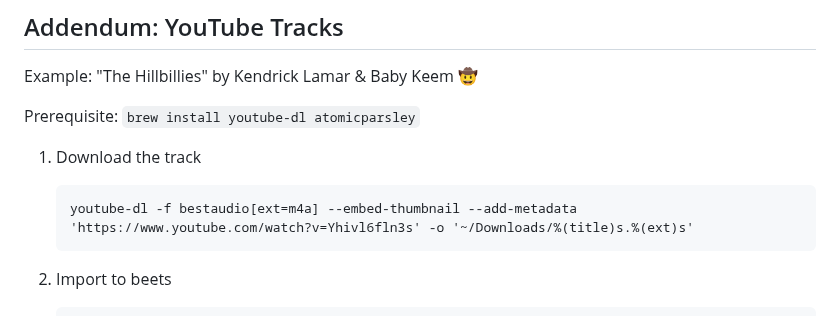
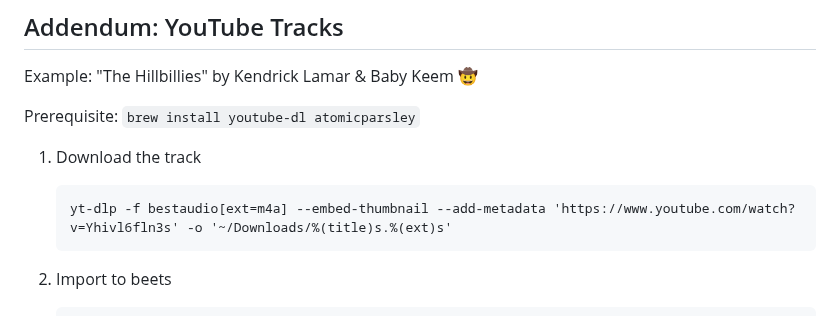
Before and after one commit to alechemy/dotfiles-fish, a Markdown page: beets/README.md, the part around the change. Drawn GitHub-style.

Commit message:
update command for youtube downloads

````diff
--- a/beets/README.md
+++ b/beets/README.md
@@ -111,7 +111,7 @@ Prerequisite: `brew install youtube-dl atomicparsley`
 1. Download the track
 
    ```fish
-   youtube-dl -f bestaudio[ext=m4a] --embed-thumbnail --add-metadata 'https://www.youtube.com/watch?v=Yhivl6fln3s' -o '~/Downloads/%(title)s.%(ext)s'
+   yt-dlp -f bestaudio[ext=m4a] --embed-thumbnail --add-metadata 'https://www.youtube.com/watch?v=Yhivl6fln3s' -o '~/Downloads/%(title)s.%(ext)s'
    ```
 
 2. Import to beets
````
